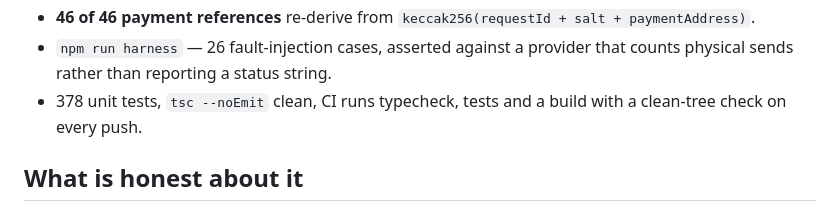
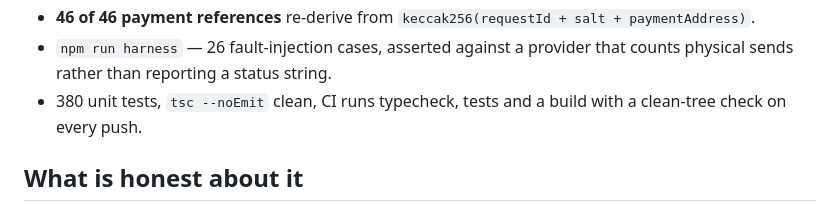
Before and after one commit to vaibhav4046/reqkeeper, a Markdown page: docs/SUBMISSION.md, the part around the change. Rendered like a GitHub page.

```diff
--- a/docs/SUBMISSION.md
+++ b/docs/SUBMISSION.md
@@ -171,7 +171,7 @@ writes `docs/TRUTH.md`.
 - **46 of 46 payment references** re-derive from `keccak256(requestId + salt + paymentAddress)`.
 - `npm run harness` — 26 fault-injection cases, asserted against a provider that counts physical
   sends rather than reporting a status string.
-- 378 unit tests, `tsc --noEmit` clean, CI runs typecheck, tests and a build with a clean-tree
+- 380 unit tests, `tsc --noEmit` clean, CI runs typecheck, tests and a build with a clean-tree
   check on every push.
 
 ## What is honest about it
```
Also changed, not shown: README.md (+1 -1 lines), hackathon/audit/STATUS.md (+1 -1 lines).
